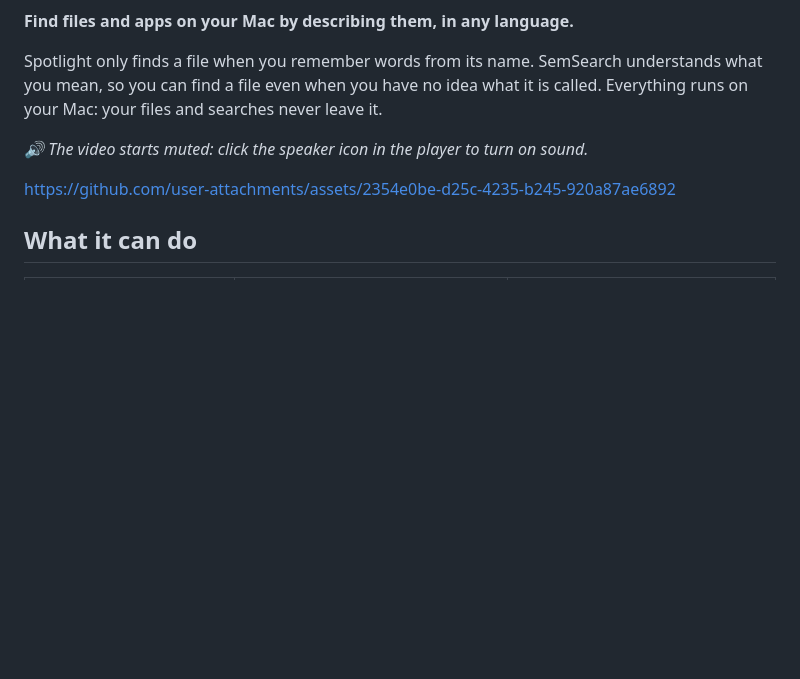
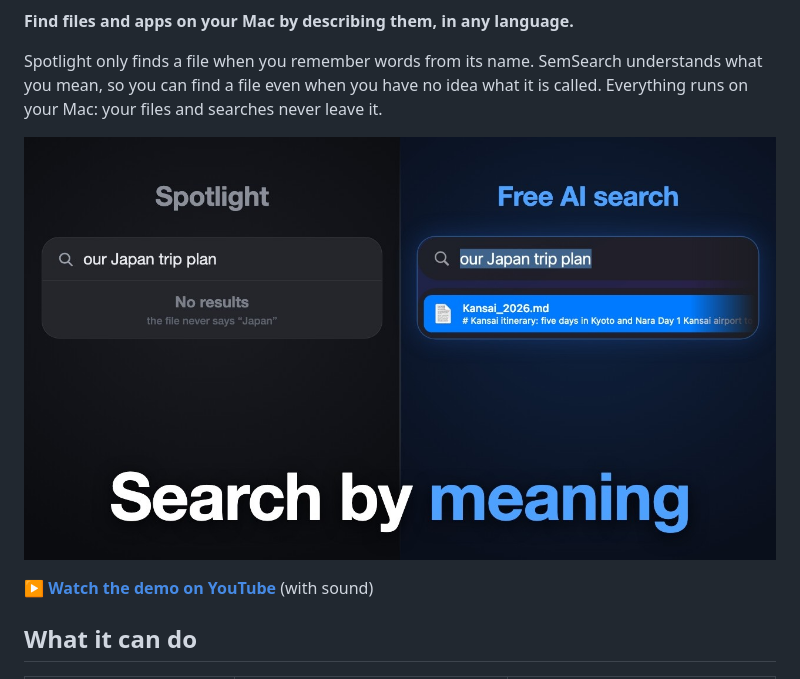
Before and after one commit to kuanlinb/semsearch, a Markdown page: README.md, the part around the change. Rendered like a GitHub page; pictures changed too: docs/demo-video.jpg (added); blank space fills up the shorter version.

```diff
--- a/README.md
+++ b/README.md
@@ -10,9 +10,9 @@ Spotlight only finds a file when you remember words from its name. SemSearch und
 you mean, so you can find a file even when you have no idea what it is called. Everything runs
 on your Mac: your files and searches never leave it.
 
-*🔊 The video starts muted: click the speaker icon in the player to turn on sound.*
+[![SemSearch demo: Spotlight finds nothing for “our Japan trip plan”, SemSearch finds Kansai_2026.md](docs/demo-video.jpg)](https://youtu.be/FPExL5MBMQY)
 
-https://github.com/user-attachments/assets/2354e0be-d25c-4235-b245-920a87ae6892
+**[▶ Watch the demo on YouTube](https://youtu.be/FPExL5MBMQY)** (with sound)
 
 ## What it can do
 
```
Also changed, not shown: README.zh-TW.md (+2 -2 lines).
